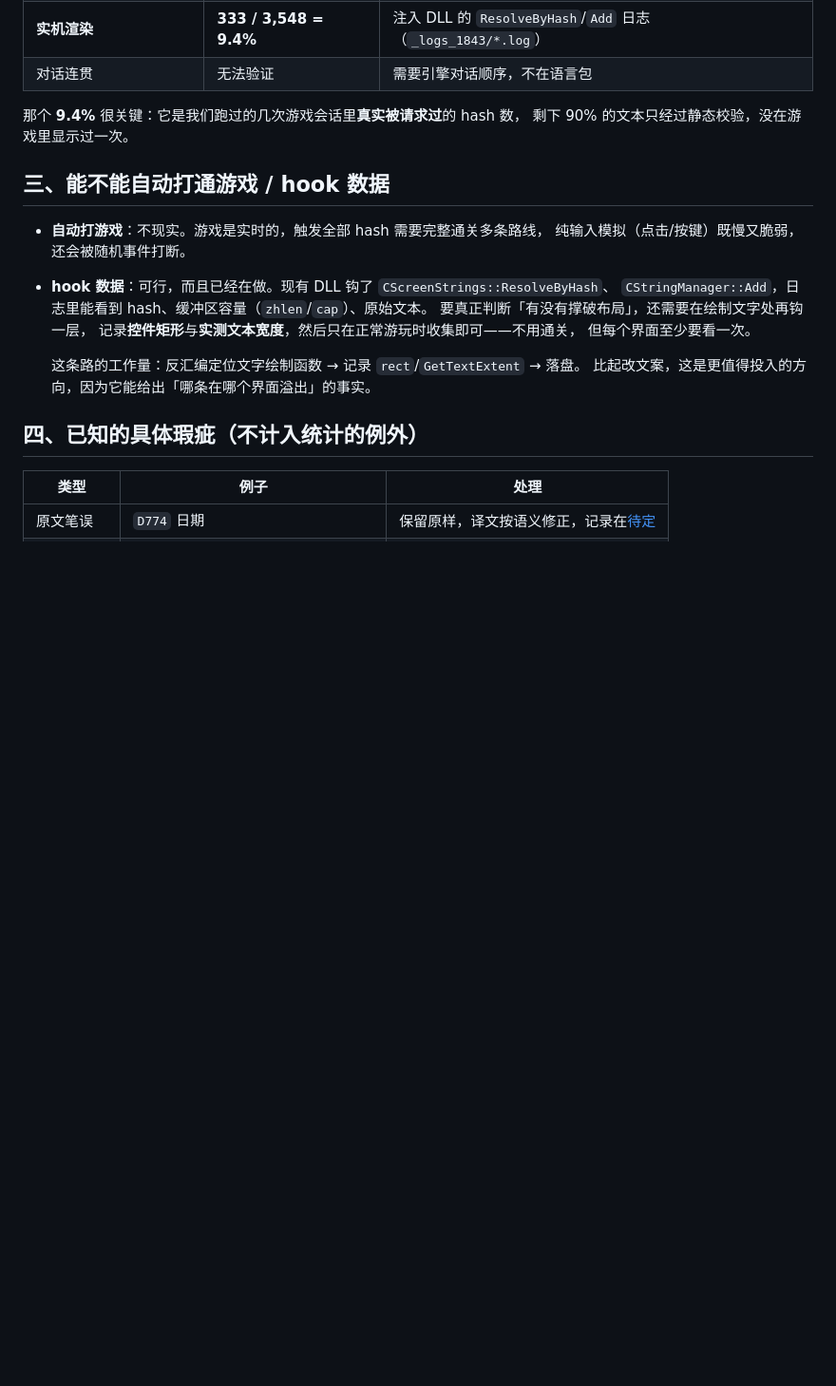
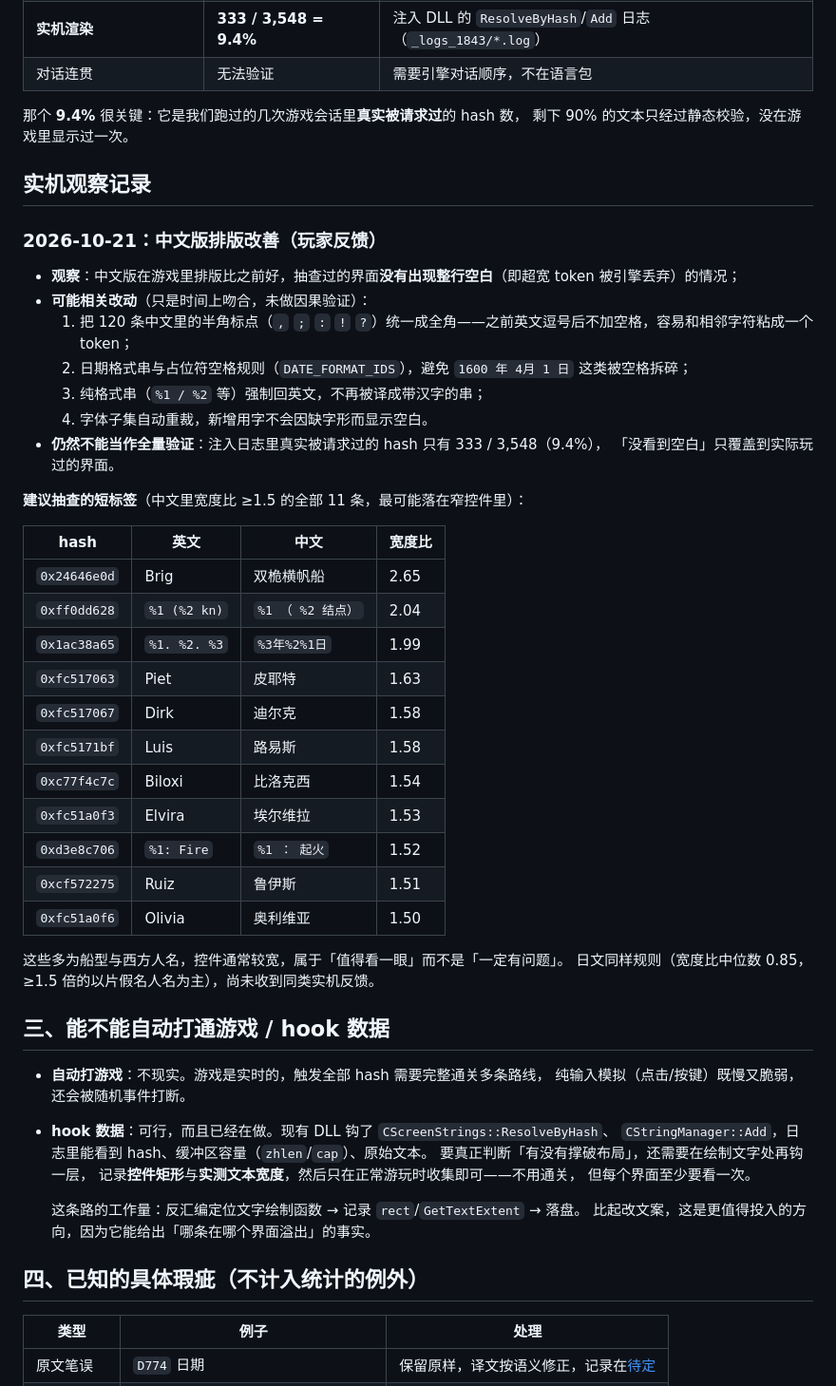
Before and after one commit to mrchenguozheng/Port-Royale-2-Localization, a Markdown page: docs/翻译局限.md, the part around the change. Shown at 95% size. GitHub-like rendering; blank space fills up the shorter version.

Commit message:
文档：记录中文版实机排版改善的观察与抽查清单
- 2026-10-21 玩家反馈：抽查界面未出现整行空白；
- 列出可能相关的四项改动（全角标点、日期/占位符空格、格式串回英文、字体重裁），注明未做因果验证；
- 附中文宽度比 >=1.5 的 11 条短标签，供重点抽查；说明实机覆盖仍只有 9.4%。

```diff
--- a/docs/翻译局限.md
+++ b/docs/翻译局限.md
@@ -67,6 +67,39 @@
 那个 **9.4%** 很关键：它是我们跑过的几次游戏会话里**真实被请求过**的 hash 数，
 剩下 90% 的文本只经过静态校验，没在游戏里显示过一次。
 
+
+## 实机观察记录
+
+### 2026-10-21：中文版排版改善（玩家反馈）
+
+- **观察**：中文版在游戏里排版比之前好，抽查过的界面**没有出现整行空白**（即超宽 token 被引擎丢弃）的情况；
+- **可能相关改动**（只是时间上吻合，未做因果验证）：
+  1. 把 120 条中文里的半角标点（`,` `;` `:` `!` `?`）统一成全角——之前英文逗号后不加空格，容易和相邻字符粘成一个 token；
+  2. 日期格式串与占位符空格规则（`DATE_FORMAT_IDS`），避免 `1600 年 4月 1 日` 这类被空格拆碎；
+  3. 纯格式串（`%1 / %2` 等）强制回英文，不再被译成带汉字的串；
+  4. 字体子集自动重裁，新增用字不会因缺字形而显示空白。
+- **仍然不能当作全量验证**：注入日志里真实被请求过的 hash 只有 333 / 3,548（9.4%），
+  「没看到空白」只覆盖到实际玩过的界面。
+
+**建议抽查的短标签**（中文里宽度比 ≥1.5 的全部 11 条，最可能落在窄控件里）：
+
+| hash | 英文 | 中文 | 宽度比 |
+|---|---|---|---|
+| `0x24646e0d` | Brig | 双桅横帆船 | 2.65 |
+| `0xff0dd628` | `%1 (%2 kn)` | `%1 （ %2 结点）` | 2.04 |
+| `0x1ac38a65` | `%1. %2. %3` | `%3年%2%1日` | 1.99 |
+| `0xfc517063` | Piet | 皮耶特 | 1.63 |
+| `0xfc517067` | Dirk | 迪尔克 | 1.58 |
+| `0xfc5171bf` | Luis | 路易斯 | 1.58 |
+| `0xc77f4c7c` | Biloxi | 比洛克西 | 1.54 |
+| `0xfc51a0f3` | Elvira | 埃尔维拉 | 1.53 |
+| `0xd3e8c706` | `%1: Fire` | `%1 ： 起火` | 1.52 |
+| `0xcf572275` | Ruiz | 鲁伊斯 | 1.51 |
+| `0xfc51a0f6` | Olivia | 奥利维亚 | 1.50 |
+
+这些多为船型与西方人名，控件通常较宽，属于「值得看一眼」而不是「一定有问题」。
+日文同样规则（宽度比中位数 0.85，≥1.5 倍的以片假名人名为主），尚未收到同类实机反馈。
+
 ## 三、能不能自动打通游戏 / hook 数据
 
 - **自动打游戏**：不现实。游戏是实时的，触发全部 hash 需要完整通关多条路线，
```
